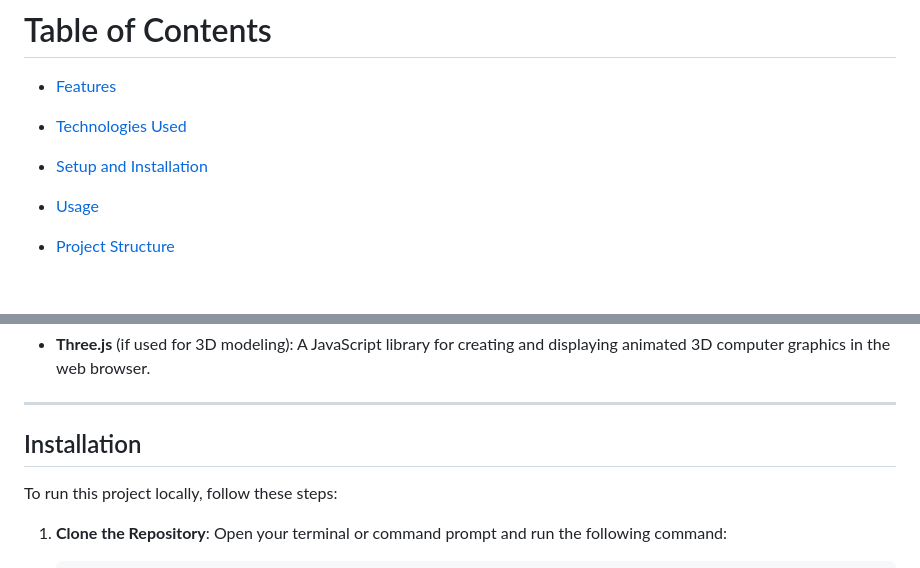
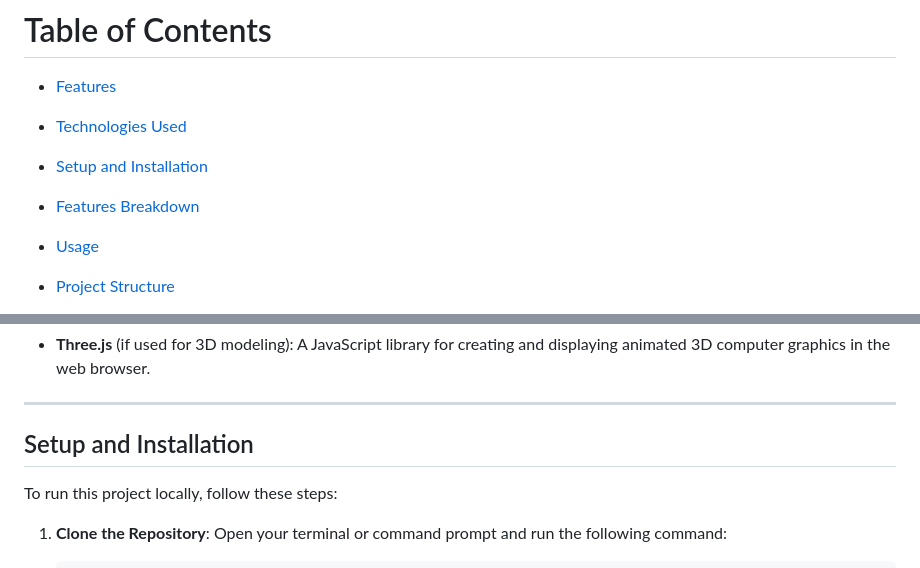
Before and after one commit to sudhanshu-j/iEssentials, a Markdown page: README.md, 2 parts joined by grey strips. Rendered like a GitHub page; blank space fills up the shorter version.

```diff
--- a/README.md
+++ b/README.md
@@ -10,6 +10,8 @@ iEssentials is a sleek and modern Apple clone website built using HTML, CSS, Jav
 - [Technologies Used](#technologies-used)
 
 - [Setup and Installation](#setup-and-installation)
+
+- [Features Breakdown](#features-breakdown)
 
 - [Usage](#usage)
 
@@ -63,7 +65,7 @@ iEssentials is a sleek and modern Apple clone website built using HTML, CSS, Jav
 
 ---
 
-## Installation
+## Setup and Installation
 
 To run this project locally, follow these steps:
 
```
Also changed, not shown: other parts of README.md (+52 -3 lines).
